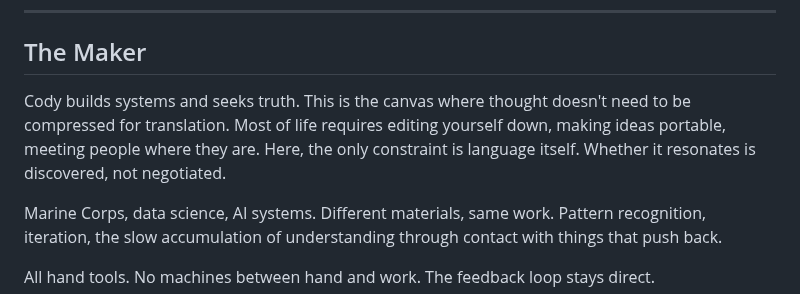
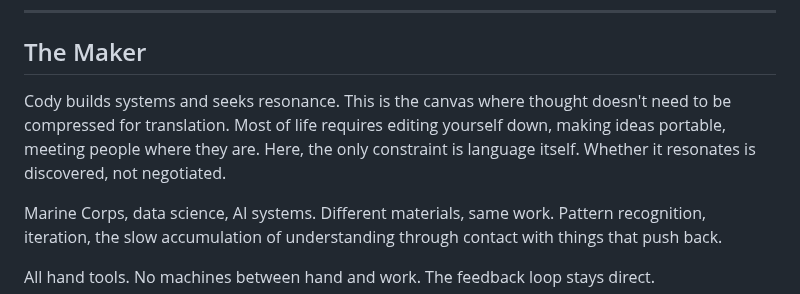
Before and after one commit to forkwright/ardent-site, a Markdown page: src/philosophy.md, the part around the change. GitHub-like rendering.

Commit message:
Maker: truth → resonance

```diff
--- a/src/philosophy.md
+++ b/src/philosophy.md
@@ -65,7 +65,7 @@ The words that appear here, in the navigation, in the dye names, in the motto be
 
 <h2 data-greek="Ὁ Δημιουργός"><span>The Maker</span></h2>
 
-Cody builds systems and seeks truth. This is the canvas where thought doesn't need to be compressed for translation. Most of life requires editing yourself down, making ideas portable, meeting people where they are. Here, the only constraint is language itself. Whether it resonates is discovered, not negotiated.
+Cody builds systems and seeks resonance. This is the canvas where thought doesn't need to be compressed for translation. Most of life requires editing yourself down, making ideas portable, meeting people where they are. Here, the only constraint is language itself. Whether it resonates is discovered, not negotiated.
 
 Marine Corps, data science, AI systems. Different materials, same work. Pattern recognition, iteration, the slow accumulation of understanding through contact with things that push back.
 
```
